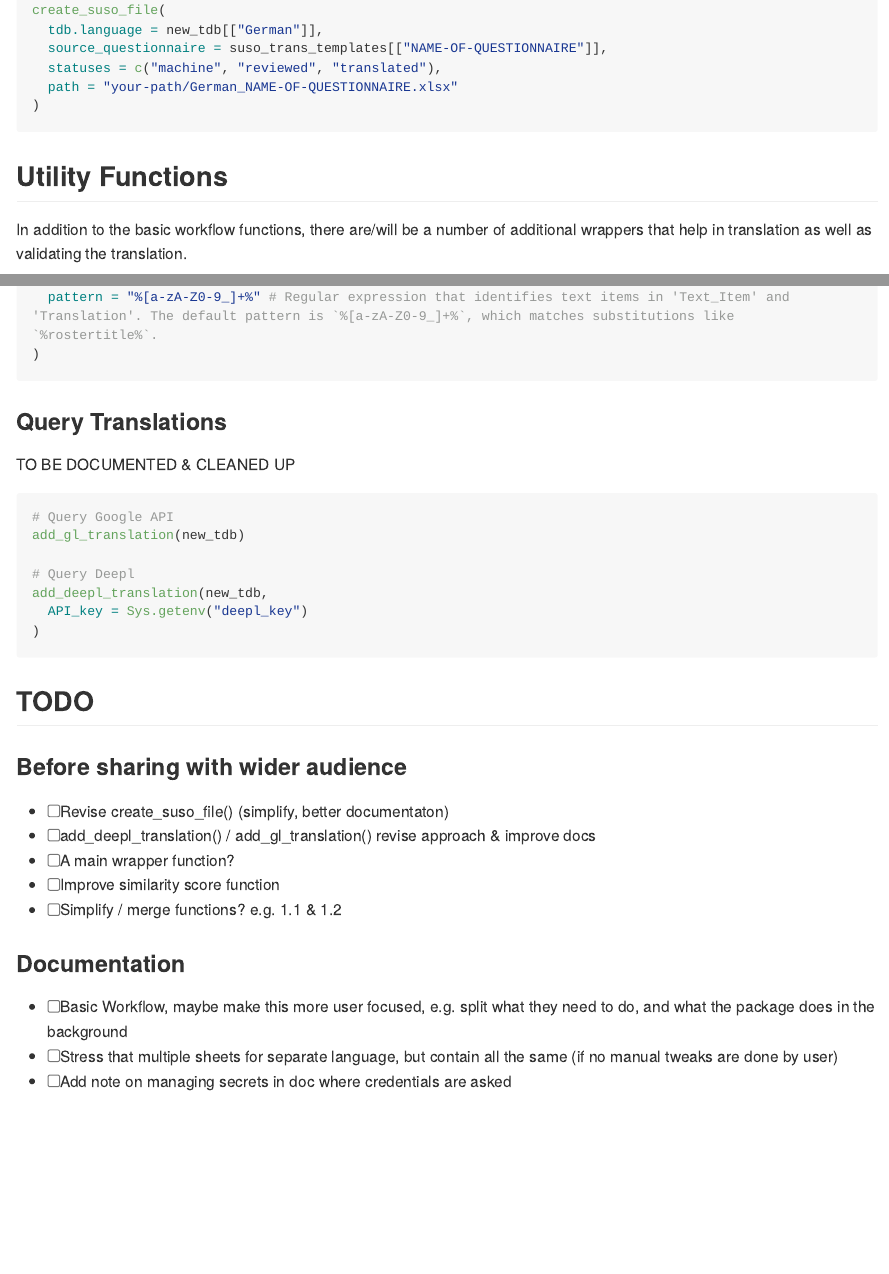
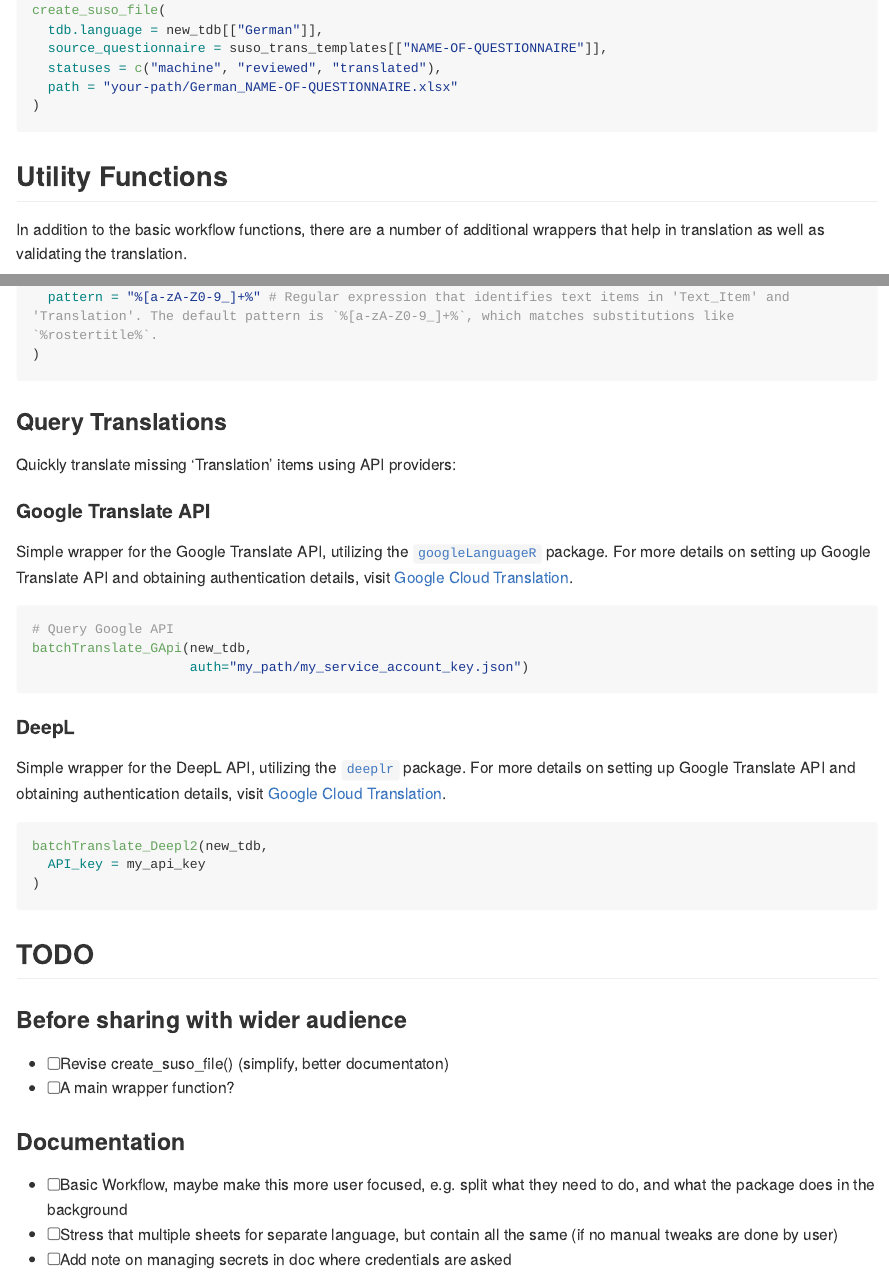
Before and after one commit to RowSquared/survey.tm, an R Markdown document (README.Rmd): the page in a window 1100 px wide, from 4450 px down, and a second part further down, joined at a grey line. The pictures show the output file README.md that the author committed with the source, drawn offline in the style of GitHub; folded parts are opened; long lines of code are wrapped.

Commit message:
revise API translation utility function

````diff
--- a/README.Rmd
+++ b/README.Rmd
@@ -241,7 +241,7 @@ create_suso_file(
 
 
 ## Utility Functions
-In addition to the basic workflow functions, there are/will be a number of additional wrappers that help in translation as well as validating the translation.
+In addition to the basic workflow functions, there are a number of additional wrappers that help in translation as well as validating the translation.
 
 ### Identifying Software-Related Mismatches in Translations
 
@@ -260,18 +260,31 @@ new_tdb <- syntax_check(
 
 ### Query Translations
 
-TO BE DOCUMENTED & CLEANED UP
+Quickly translate missing 'Translation' items using API providers:
 
-```  {r query_api, eval=FALSE}
+
+#### Google Translate API
+
+Simple wrapper for the Google Translate API, utilizing the [`googleLanguageR`](https://CRAN.R-project.org/package=googleLanguageR) package. For more details on setting up Google Translate API and obtaining authentication details, visit [Google Cloud Translation](https://cloud.google.com/translate/docs/setup).
+
+```  {r query_gl_api, eval=FALSE}
 # Query Google API
-add_gl_translation(new_tdb)
+batchTranslate_GApi(new_tdb,
+                    auth="my_path/my_service_account_key.json")
+```
 
-# Query Deepl
-add_deepl_translation(new_tdb,
-  API_key = Sys.getenv("deepl_key")
+#### DeepL
+
+
+Simple wrapper for the DeepL API, utilizing the [`deeplr`](https://github.com/zumbov2/deeplr#readme) package. For more details on setting up Google Translate API and obtaining authentication details, visit [Google Cloud Translation](https://cloud.google.com/translate/docs/setup).
+
+
+```  {r query_deepl_api, eval=FALSE}
+batchTranslate_Deepl2(new_tdb,
+  API_key = my_api_key
 )
+```
 
-```
 
 
 
@@ -281,10 +294,7 @@ add_deepl_translation(new_tdb,
 ### Before sharing with wider audience
 
 - [ ] Revise create_suso_file() (simplify, better documentaton)
-- [ ] add_deepl_translation() / add_gl_translation() revise approach & improve docs
 - [ ] A main wrapper function?
-- [ ] Improve similarity score function
-- [ ] Simplify / merge functions? e.g. 1.1 & 1.2
 
 ### Documentation
 
--- a/_pkgdown.yml
+++ b/_pkgdown.yml
@@ -42,9 +42,9 @@ reference:
   desc: >
     Functions that utilize the DeepL or Google Translate API to provide high-quality machine translation services.
 - contents:
-  - add_deepl_translation
+  - batchTranslate_Deepl2
 - contents:
-  - add_gl_translation
+  - batchTranslate_GApi
 - title: "Misc."
 - contents:
   - syntax_check
````
Also changed, not shown: R/deepl.R (+26 -12 lines), README.md, README.Rmd (1 more changed lines), 5 other files.
